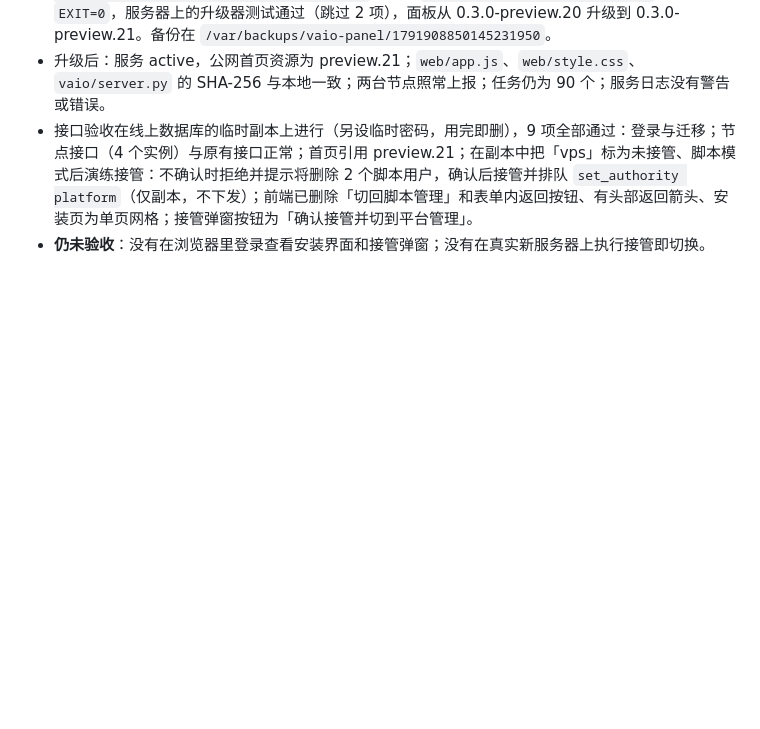
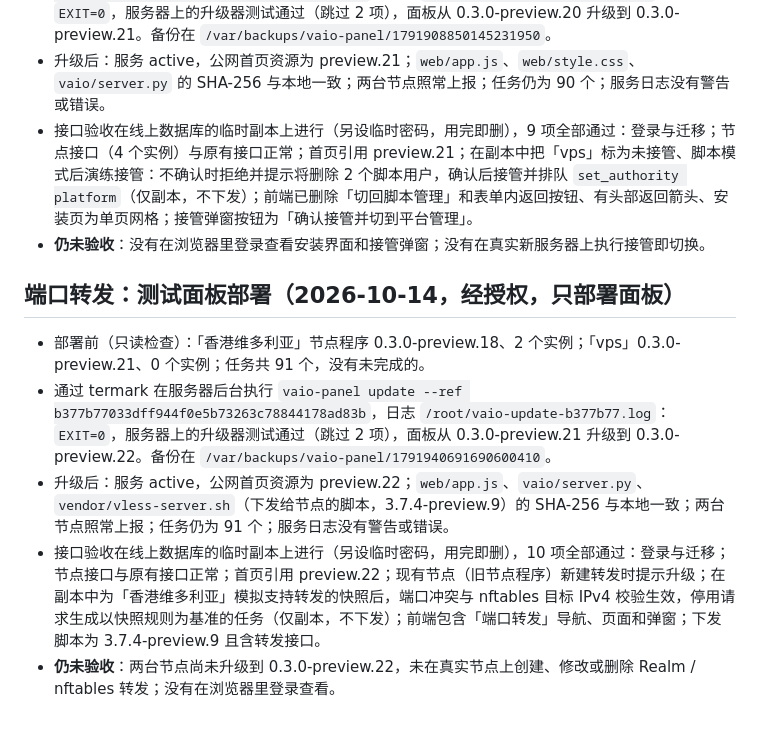
Before and after one commit to mozisen/surge, a Markdown page: docs/platform-user-management.md, the part around the change. Drawn GitHub-style; blank space fills up the shorter version.

Commit message:
docs: record panel 0.3.0-preview.22 test panel deployment
Co-Authored-By: Claude Opus 5.5 <noreply@anthropic.com>

```diff
--- a/docs/platform-user-management.md
+++ b/docs/platform-user-management.md
@@ -134,3 +134,11 @@
 - 升级后：服务 active，公网首页资源为 preview.21；`web/app.js`、`web/style.css`、`vaio/server.py` 的 SHA-256 与本地一致；两台节点照常上报；任务仍为 90 个；服务日志没有警告或错误。
 - 接口验收在线上数据库的临时副本上进行（另设临时密码，用完即删），9 项全部通过：登录与迁移；节点接口（4 个实例）与原有接口正常；首页引用 preview.21；在副本中把「vps」标为未接管、脚本模式后演练接管：不确认时拒绝并提示将删除 2 个脚本用户，确认后接管并排队 `set_authority platform`（仅副本，不下发）；前端已删除「切回脚本管理」和表单内返回按钮、有头部返回箭头、安装页为单页网格；接管弹窗按钮为「确认接管并切到平台管理」。
 - **仍未验收**：没有在浏览器里登录查看安装界面和接管弹窗；没有在真实新服务器上执行接管即切换。
+
+## 端口转发：测试面板部署（2026-10-14，经授权，只部署面板）
+
+- 部署前（只读检查）：「香港维多利亚」节点程序 0.3.0-preview.18、2 个实例；「vps」0.3.0-preview.21、0 个实例；任务共 91 个，没有未完成的。
+- 通过 termark 在服务器后台执行 `vaio-panel update --ref b377b77033dff944f0e5b73263c78844178ad83b`，日志 `/root/vaio-update-b377b77.log`：`EXIT=0`，服务器上的升级器测试通过（跳过 2 项），面板从 0.3.0-preview.21 升级到 0.3.0-preview.22。备份在 `/var/backups/vaio-panel/1791940691690600410`。
+- 升级后：服务 active，公网首页资源为 preview.22；`web/app.js`、`vaio/server.py`、`vendor/vless-server.sh`（下发给节点的脚本，3.7.4-preview.9）的 SHA-256 与本地一致；两台节点照常上报；任务仍为 91 个；服务日志没有警告或错误。
+- 接口验收在线上数据库的临时副本上进行（另设临时密码，用完即删），10 项全部通过：登录与迁移；节点接口与原有接口正常；首页引用 preview.22；现有节点（旧节点程序）新建转发时提示升级；在副本中为「香港维多利亚」模拟支持转发的快照后，端口冲突与 nftables 目标 IPv4 校验生效，停用请求生成以快照规则为基准的任务（仅副本，不下发）；前端包含「端口转发」导航、页面和弹窗；下发脚本为 3.7.4-preview.9 且含转发接口。
+- **仍未验收**：两台节点尚未升级到 0.3.0-preview.22，未在真实节点上创建、修改或删除 Realm / nftables 转发；没有在浏览器里登录查看。
```
